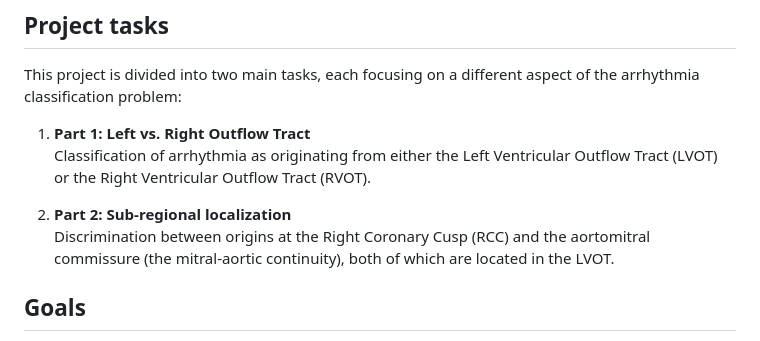
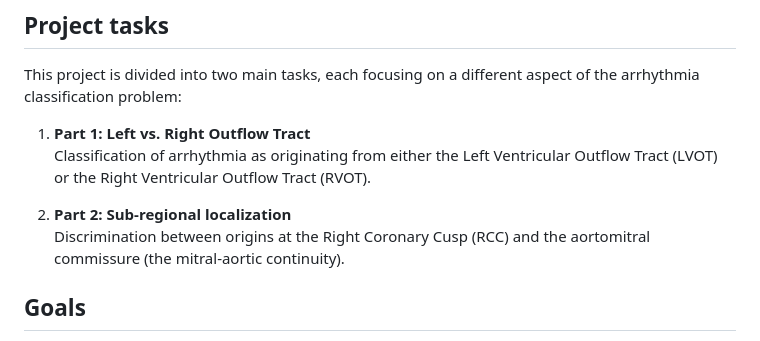
Before and after one commit to uripont/arrhythmia-origin-predictor, a Markdown page: README.md, the part around the change. Rendered like a GitHub page.

Commit message:
wip first page

```diff
--- a/README.md
+++ b/README.md
@@ -14,7 +14,7 @@ This project is divided into two main tasks, each focusing on a different aspect
    Classification of arrhythmia as originating from either the Left Ventricular Outflow Tract (LVOT) or the Right Ventricular Outflow Tract (RVOT).
 
 2. **Part 2: Sub-regional localization**
-   Discrimination between origins at the Right Coronary Cusp (RCC) and the aortomitral commissure (the mitral-aortic continuity), both of which are located in the LVOT.
+   Discrimination between origins at the Right Coronary Cusp (RCC) and the aortomitral commissure (the mitral-aortic continuity).
 
 ## Goals
 
```
Also changed, not shown: report/figures/aortic_valve_cusps.png (added), 1 other file.
